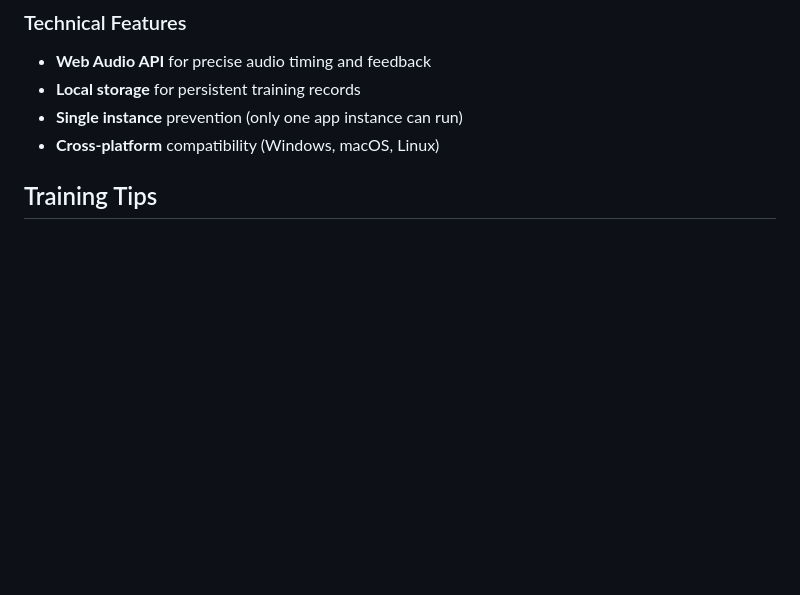
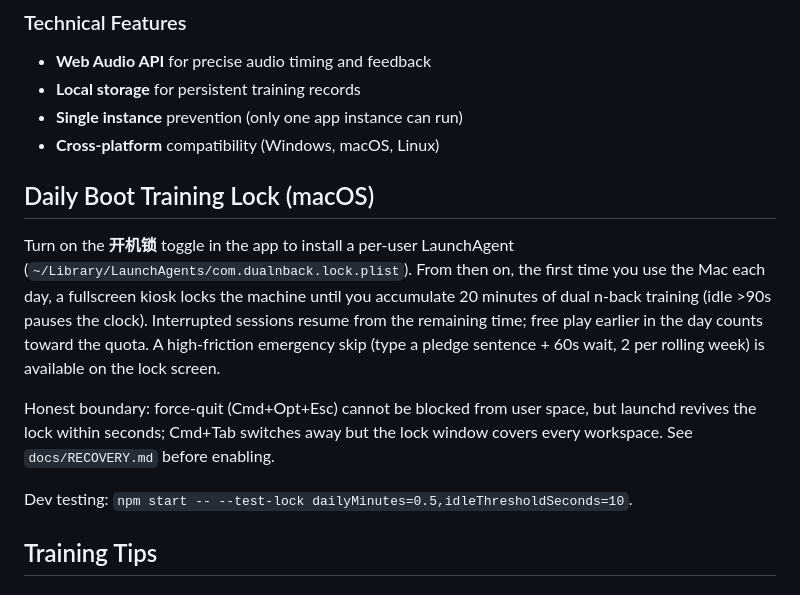
Before and after one commit to Bovey0809/dual-n-back-app, a Markdown page: README.md, the part around the change. Rendered like a GitHub page; blank space fills up the shorter version.

Commit message:
Document daily lock recovery ladder and honest boundaries

```diff
--- a/README.md
+++ b/README.md
@@ -143,6 +143,22 @@ When enabled, the system automatically adjusts difficulty:
 - **Single instance** prevention (only one app instance can run)
 - **Cross-platform** compatibility (Windows, macOS, Linux)
 
+## Daily Boot Training Lock (macOS)
+
+Turn on the **开机锁** toggle in the app to install a per-user LaunchAgent
+(`~/Library/LaunchAgents/com.dualnback.lock.plist`). From then on, the first time
+you use the Mac each day, a fullscreen kiosk locks the machine until you
+accumulate 20 minutes of dual n-back training (idle >90s pauses the clock).
+Interrupted sessions resume from the remaining time; free play earlier in the
+day counts toward the quota. A high-friction emergency skip (type a pledge
+sentence + 60s wait, 2 per rolling week) is available on the lock screen.
+
+Honest boundary: force-quit (Cmd+Opt+Esc) cannot be blocked from user space,
+but launchd revives the lock within seconds; Cmd+Tab switches away but the lock
+window covers every workspace. See `docs/RECOVERY.md` before enabling.
+
+Dev testing: `npm start -- --test-lock dailyMinutes=0.5,idleThresholdSeconds=10`.
+
 ## Training Tips
 
 ### For Beginners
```
Also changed, not shown: docs/RECOVERY.md (added, +20 -0 lines).
